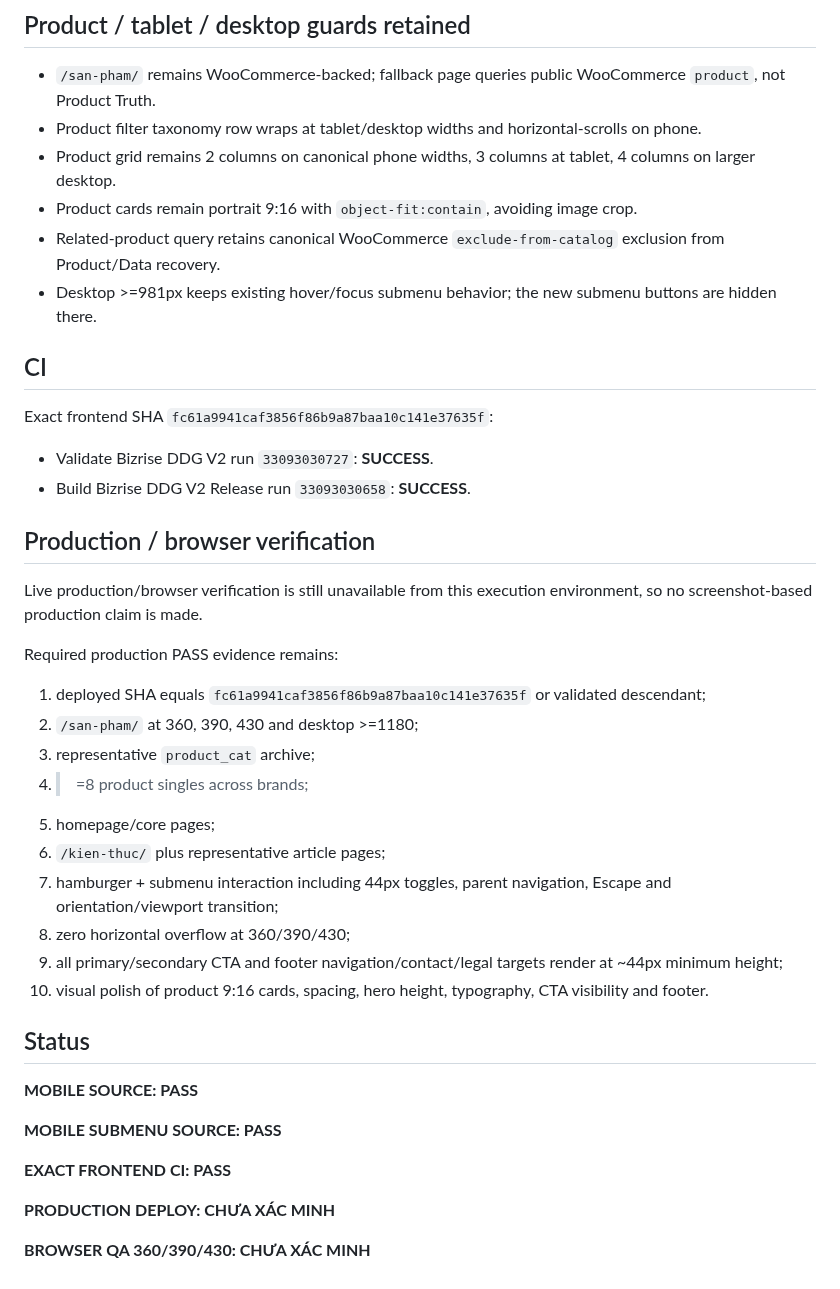
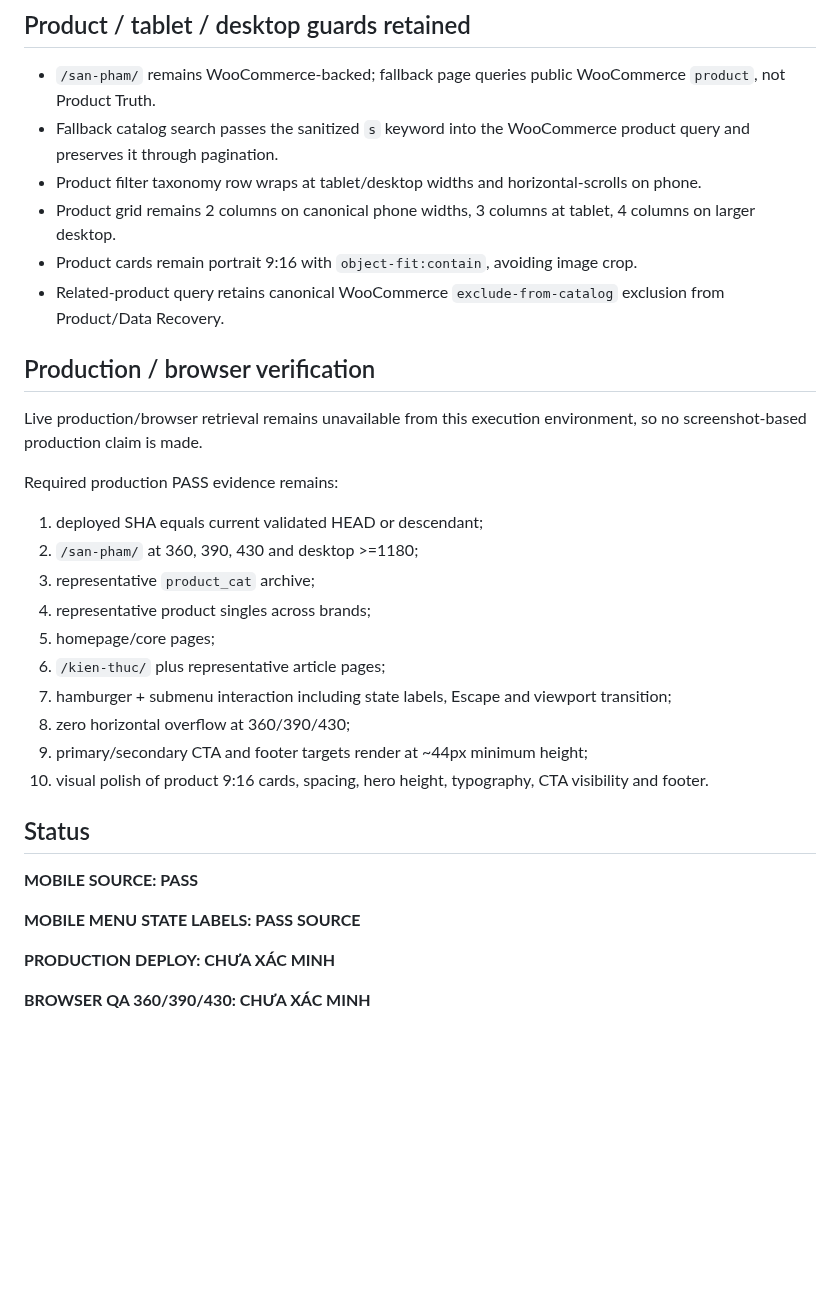
Before and after one commit to cutypn/myphamdangduong, a Markdown page: docs/frontend-recovery-latest.md, the part around one of its changes. Drawn GitHub-style; blank space fills up the shorter version.

```diff
--- a/docs/frontend-recovery-latest.md
+++ b/docs/frontend-recovery-latest.md
@@ -75,43 +65,34 @@ Frontend exact SHA after the fix:
 ## Product / tablet / desktop guards retained
 
 - `/san-pham/` remains WooCommerce-backed; fallback page queries public WooCommerce `product`, not Product Truth.
+- Fallback catalog search passes the sanitized `s` keyword into the WooCommerce product query and preserves it through pagination.
 - Product filter taxonomy row wraps at tablet/desktop widths and horizontal-scrolls on phone.
 - Product grid remains 2 columns on canonical phone widths, 3 columns at tablet, 4 columns on larger desktop.
 - Product cards remain portrait 9:16 with `object-fit:contain`, avoiding image crop.
-- Related-product query retains canonical WooCommerce `exclude-from-catalog` exclusion from Product/Data recovery.
-- Desktop >=981px keeps existing hover/focus submenu behavior; the new submenu buttons are hidden there.
-
-## CI
-
-Exact frontend SHA `fc61a9941caf3856f86b9a87baa10c141e37635f`:
-
-- Validate Bizrise DDG V2 run `33093030727`: **SUCCESS**.
-- Build Bizrise DDG V2 Release run `33093030658`: **SUCCESS**.
+- Related-product query retains canonical WooCommerce `exclude-from-catalog` exclusion from Product/Data Recovery.
 
 ## Production / browser verification
 
-Live production/browser verification is still unavailable from this execution environment, so no screenshot-based production claim is made.
+Live production/browser retrieval remains unavailable from this execution environment, so no screenshot-based production claim is made.
 
 Required production PASS evidence remains:
 
-1. deployed SHA equals `fc61a9941caf3856f86b9a87baa10c141e37635f` or validated descendant;
+1. deployed SHA equals current validated HEAD or descendant;
 2. `/san-pham/` at 360, 390, 430 and desktop >=1180;
 3. representative `product_cat` archive;
-4. >=8 product singles across brands;
+4. representative product singles across brands;
 5. homepage/core pages;
 6. `/kien-thuc/` plus representative article pages;
-7. hamburger + submenu interaction including 44px toggles, parent navigation, Escape and orientation/viewport transition;
+7. hamburger + submenu interaction including state labels, Escape and viewport transition;
 8. zero horizontal overflow at 360/390/430;
-9. all primary/secondary CTA and footer navigation/contact/legal targets render at ~44px minimum height;
+9. primary/secondary CTA and footer targets render at ~44px minimum height;
 10. visual polish of product 9:16 cards, spacing, hero height, typography, CTA visibility and footer.
 
 ## Status
 
 **MOBILE SOURCE: PASS**
 
-**MOBILE SUBMENU SOURCE: PASS**
-
-**EXACT FRONTEND CI: PASS**
+**MOBILE MENU STATE LABELS: PASS SOURCE**
 
 **PRODUCTION DEPLOY: CHƯA XÁC MINH**
 
```
Also changed, not shown: other parts of docs/frontend-recovery-latest.md (+12 -22 lines).
